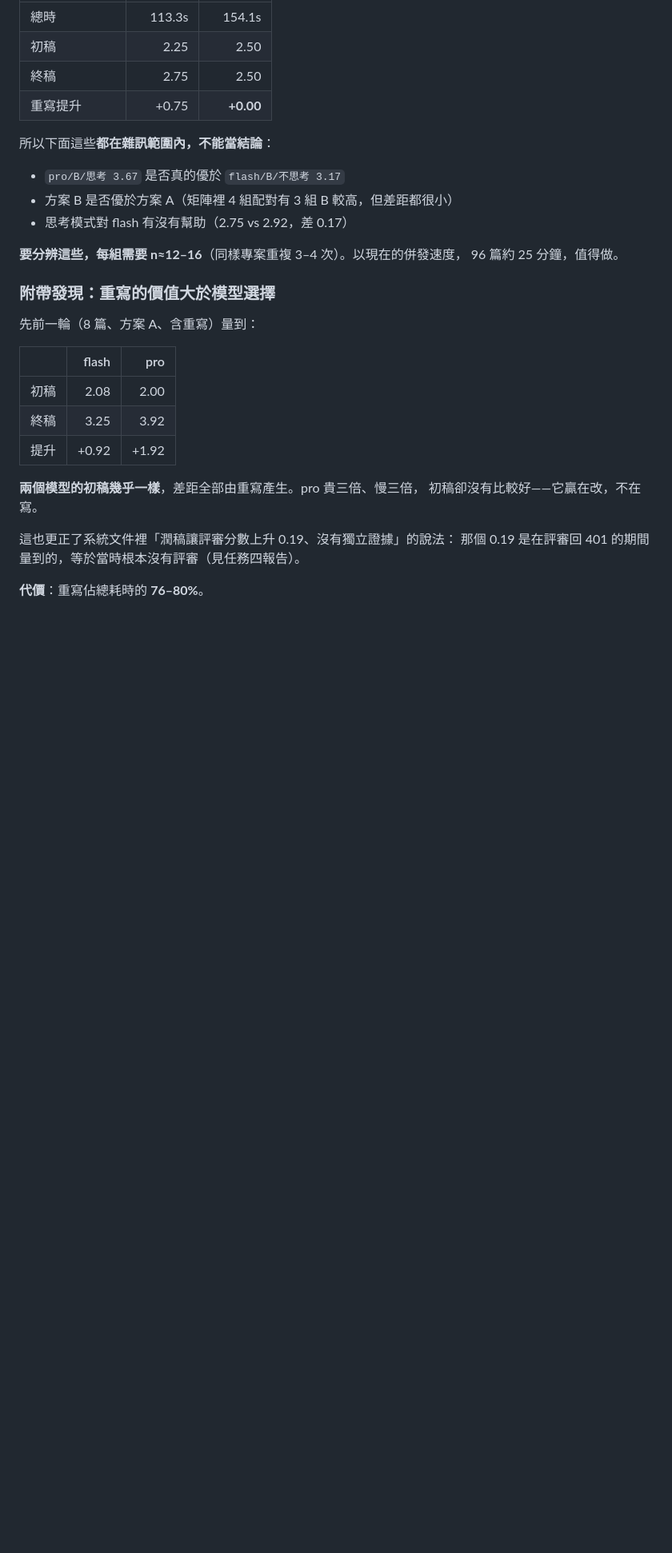
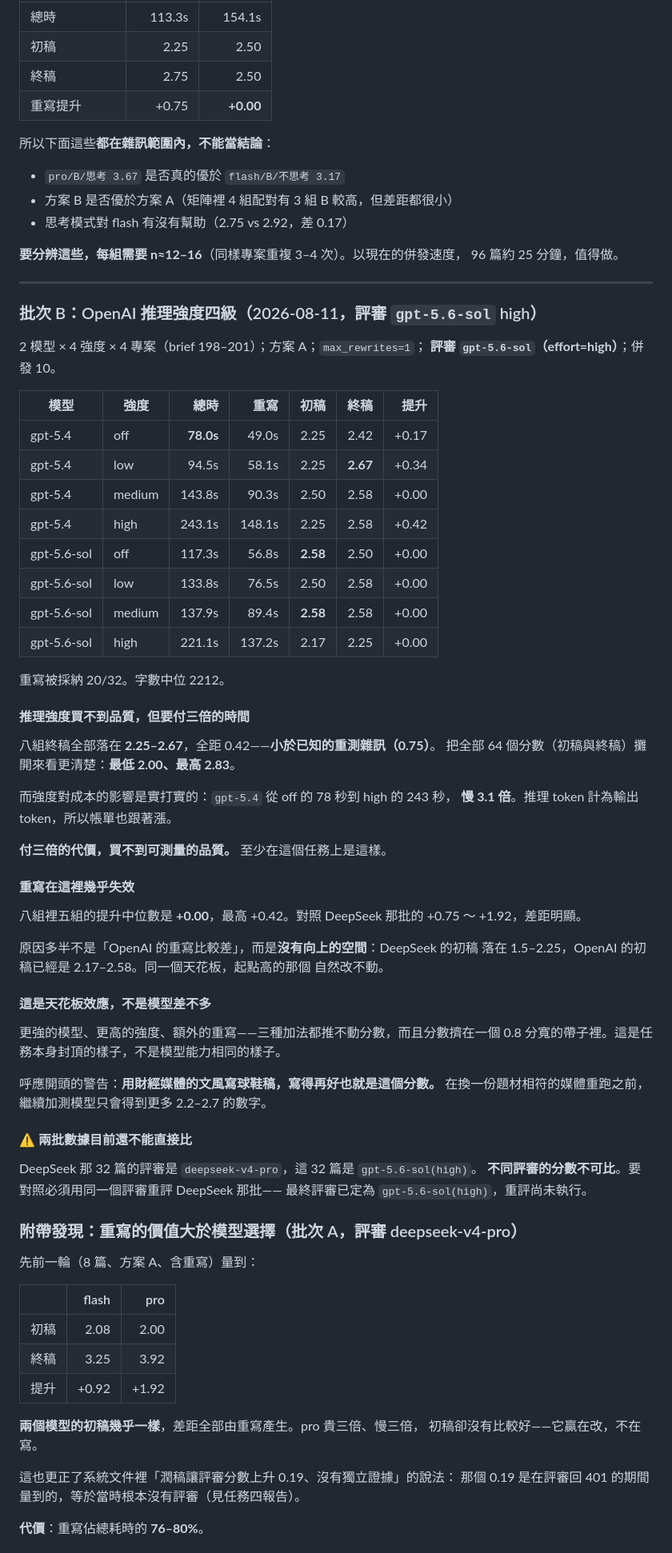
Before and after one commit to Leonardo-Classroom/advertorial-studio, a Markdown page: report/模型比較_工商時報.md, the part around one of its changes. Shown at 80% size. Drawn GitHub-style; blank space fills up the shorter version.

```diff
--- a/report/模型比較_工商時報.md
+++ b/report/模型比較_工商時報.md
@@ -152,7 +159,60 @@ DeepSeek 在這個規模下沒有明顯的併發壅塞，兩次的差距是**時
 **要分辨這些，每組需要 n≈12–16**（同樣專案重複 3–4 次）。以現在的併發速度，
 96 篇約 25 分鐘，值得做。
 
-### 附帶發現：重寫的價值大於模型選擇
+---
+
+### 批次 B：OpenAI 推理強度四級（2026-08-11，評審 `gpt-5.6-sol` high）
+
+2 模型 × 4 強度 × 4 專案（brief 198–201）；方案 A；`max_rewrites=1`；
+**評審 `gpt-5.6-sol`（effort=high）**；併發 10。
+
+| 模型 | 強度 | 總時 | 重寫 | 初稿 | 終稿 | 提升 |
+|---|---|---:|---:|---:|---:|---:|
+| gpt-5.4 | off | **78.0s** | 49.0s | 2.25 | 2.42 | +0.17 |
+| gpt-5.4 | low | 94.5s | 58.1s | 2.25 | **2.67** | +0.34 |
+| gpt-5.4 | medium | 143.8s | 90.3s | 2.50 | 2.58 | +0.00 |
+| gpt-5.4 | high | 243.1s | 148.1s | 2.25 | 2.58 | +0.42 |
+| gpt-5.6-sol | off | 117.3s | 56.8s | **2.58** | 2.50 | +0.00 |
+| gpt-5.6-sol | low | 133.8s | 76.5s | 2.50 | 2.58 | +0.00 |
+| gpt-5.6-sol | medium | 137.9s | 89.4s | **2.58** | 2.58 | +0.00 |
+| gpt-5.6-sol | high | 221.1s | 137.2s | 2.17 | 2.25 | +0.00 |
+
+重寫被採納 20/32。字數中位 2212。
+
+#### 推理強度買不到品質，但要付三倍的時間
+
+八組終稿全部落在 **2.25–2.67**，全距 0.42——**小於已知的重測雜訊（0.75）**。
+把全部 64 個分數（初稿與終稿）攤開來看更清楚：**最低 2.00、最高 2.83**。
+
+而強度對成本的影響是實打實的：`gpt-5.4` 從 off 的 78 秒到 high 的 243 秒，
+**慢 3.1 倍**。推理 token 計為輸出 token，所以帳單也跟著漲。
+
+**付三倍的代價，買不到可測量的品質。** 至少在這個任務上是這樣。
+
+#### 重寫在這裡幾乎失效
+
+八組裡五組的提升中位數是 **+0.00**，最高 +0.42。對照 DeepSeek 那批的
++0.75 ～ +1.92，差距明顯。
+
+原因多半不是「OpenAI 的重寫比較差」，而是**沒有向上的空間**：DeepSeek 的初稿
+落在 1.5–2.25，OpenAI 的初稿已經是 2.17–2.58。同一個天花板，起點高的那個
+自然改不動。
+
+#### 這是天花板效應，不是模型差不多
+
+更強的模型、更高的強度、額外的重寫——三種加法都推不動分數，而且分數擠在一個
+0.8 分寬的帶子裡。這是任務本身封頂的樣子，不是模型能力相同的樣子。
+
+呼應開頭的警告：**用財經媒體的文風寫球鞋稿，寫得再好也就是這個分數。**
+在換一份題材相符的媒體重跑之前，繼續加測模型只會得到更多 2.2–2.7 的數字。
+
+#### ⚠️ 兩批數據目前還不能直接比
+
+DeepSeek 那 32 篇的評審是 `deepseek-v4-pro`，這 32 篇是 `gpt-5.6-sol(high)`。
+**不同評審的分數不可比**。要對照必須用同一個評審重評 DeepSeek 那批——
+最終評審已定為 `gpt-5.6-sol(high)`，重評尚未執行。
+
+### 附帶發現：重寫的價值大於模型選擇（批次 A，評審 deepseek-v4-pro）
 
 先前一輪（8 篇、方案 A、含重寫）量到：
 
```
Also changed, not shown: other parts of report/模型比較_工商時報.md (+58 -12 lines).
